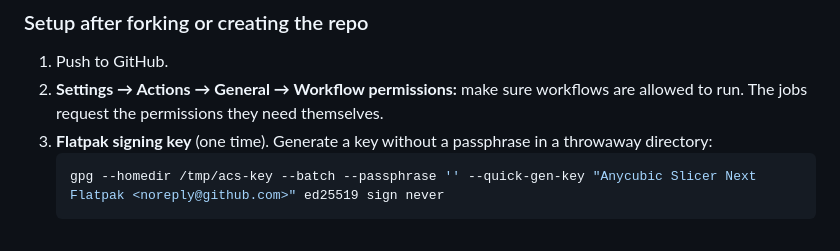
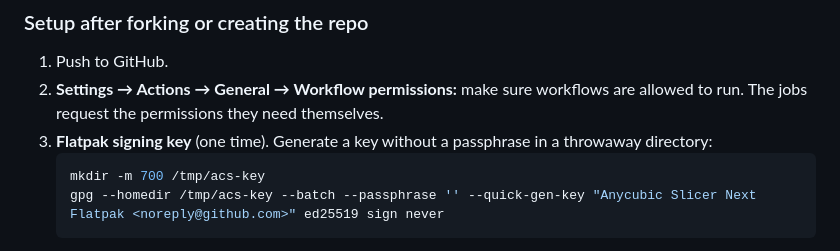
Before and after one commit to MineTech13/anycubic-slicer-next, a Markdown page: README.md, the part around the change. Rendered like a GitHub page.

Commit message:
README: create the GPG home directory before generating the key
Co-Authored-By: Claude Opus 5.5 <noreply@anthropic.com>

````diff
--- a/README.md
+++ b/README.md
@@ -52,6 +52,7 @@ The Flatpak repo on GitHub Pages is rebuilt on every release and only contains t
 2. **Settings → Actions → General → Workflow permissions:** make sure workflows are allowed to run. The jobs request the permissions they need themselves.
 3. **Flatpak signing key** (one time). Generate a key without a passphrase in a throwaway directory:
    ```bash
+   mkdir -m 700 /tmp/acs-key
    gpg --homedir /tmp/acs-key --batch --passphrase '' --quick-gen-key "Anycubic Slicer Next Flatpak <noreply@github.com>" ed25519 sign never
    ```
    Print the private key and paste it into **Settings → Secrets and variables → Actions → New repository secret** named `FLATPAK_GPG_KEY`:
````
